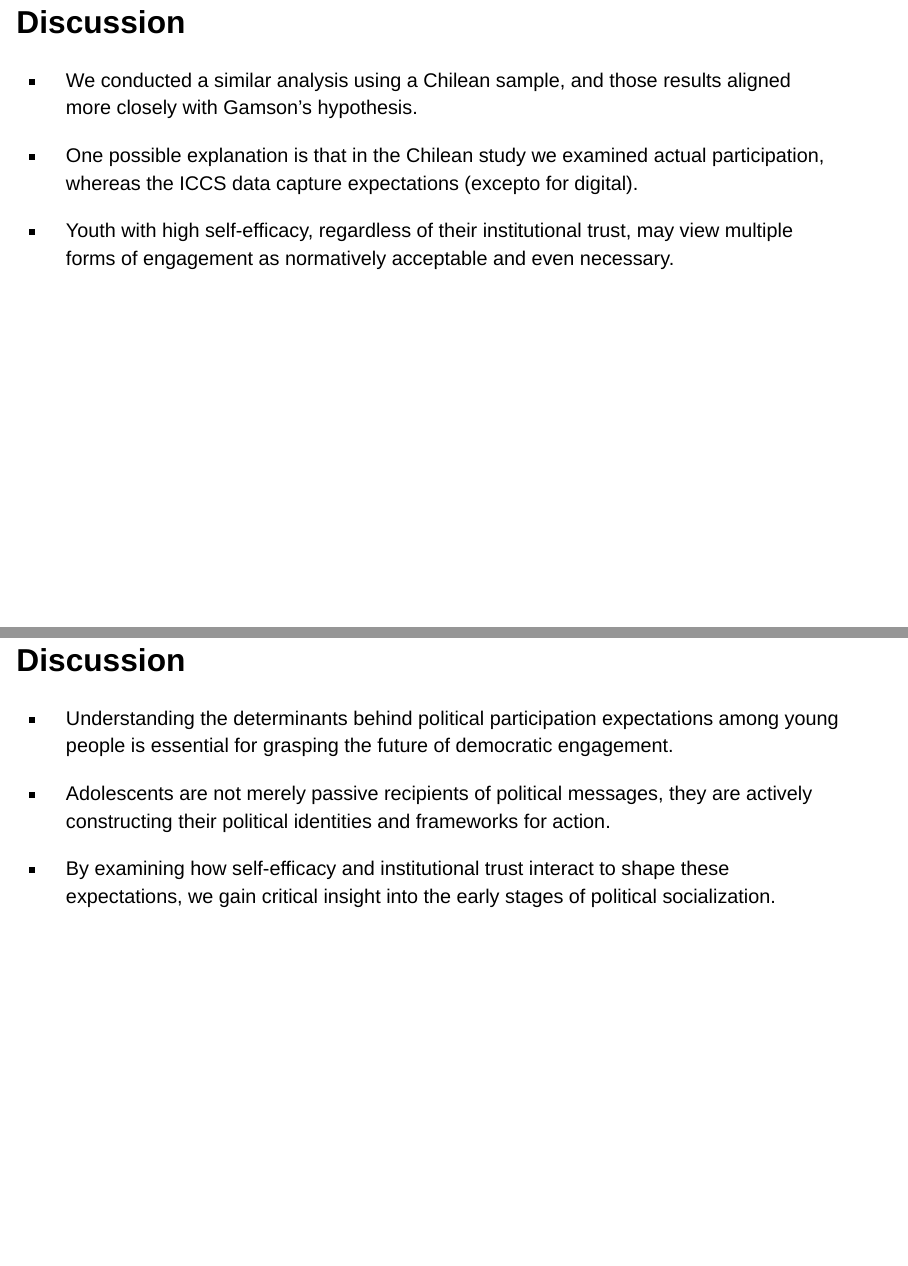
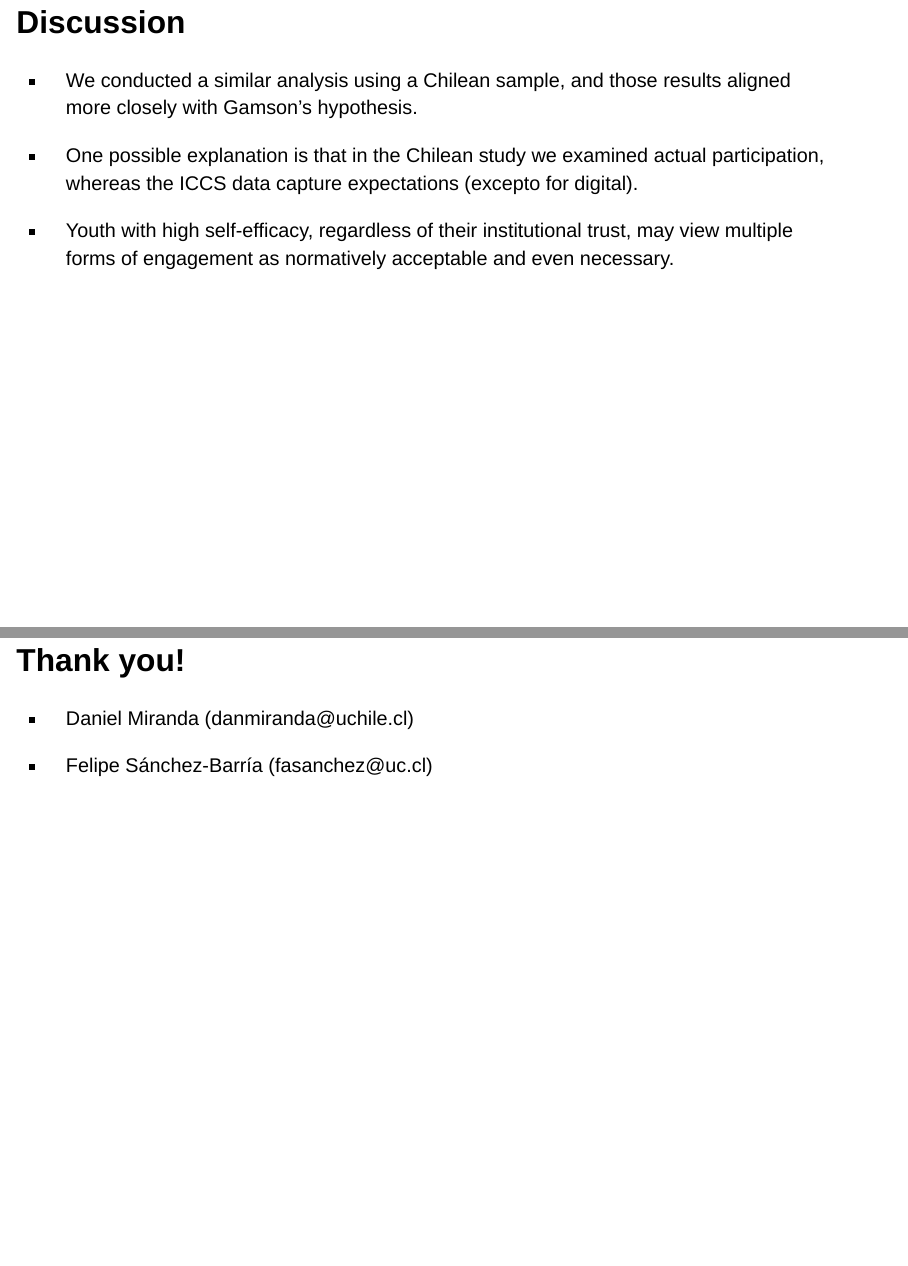
Before and after one commit to damiranda/GamsonComparative, a Quarto document (output/INVALSI_2025/INVALSI_2025.qmd): pages 16 and 17 of 18 before the commit and pages 16 and 17 of 17 after it, joined at a grey line. Rendered offline with R 4.5, knitr and Pandoc in place of Quarto, with nearby package versions; drawn as Slidy slides in place of the format the file asks for.

Commit message:
update invalsi
update invalsi

```diff
--- a/output/INVALSI_2025/INVALSI_2025.qmd
+++ b/output/INVALSI_2025/INVALSI_2025.qmd
@@ -169,13 +169,6 @@ knitr::include_graphics("digital.png")
 
 -   Youth with high self-efficacy, regardless of their institutional trust, may view multiple forms of engagement as normatively acceptable and even necessary.
 
-## Discussion
-
--   Understanding the determinants behind political participation expectations among young people is essential for grasping the future of democratic engagement.
-
--   Adolescents are not merely passive recipients of political messages, they are actively constructing their political identities and frameworks for action.
-
--   By examining how self-efficacy and institutional trust interact to shape these expectations, we gain critical insight into the early stages of political socialization.
 
 # Thank you!
 
```
Also changed, not shown: output/INVALSI_2025/INVALSI_2025.html.
